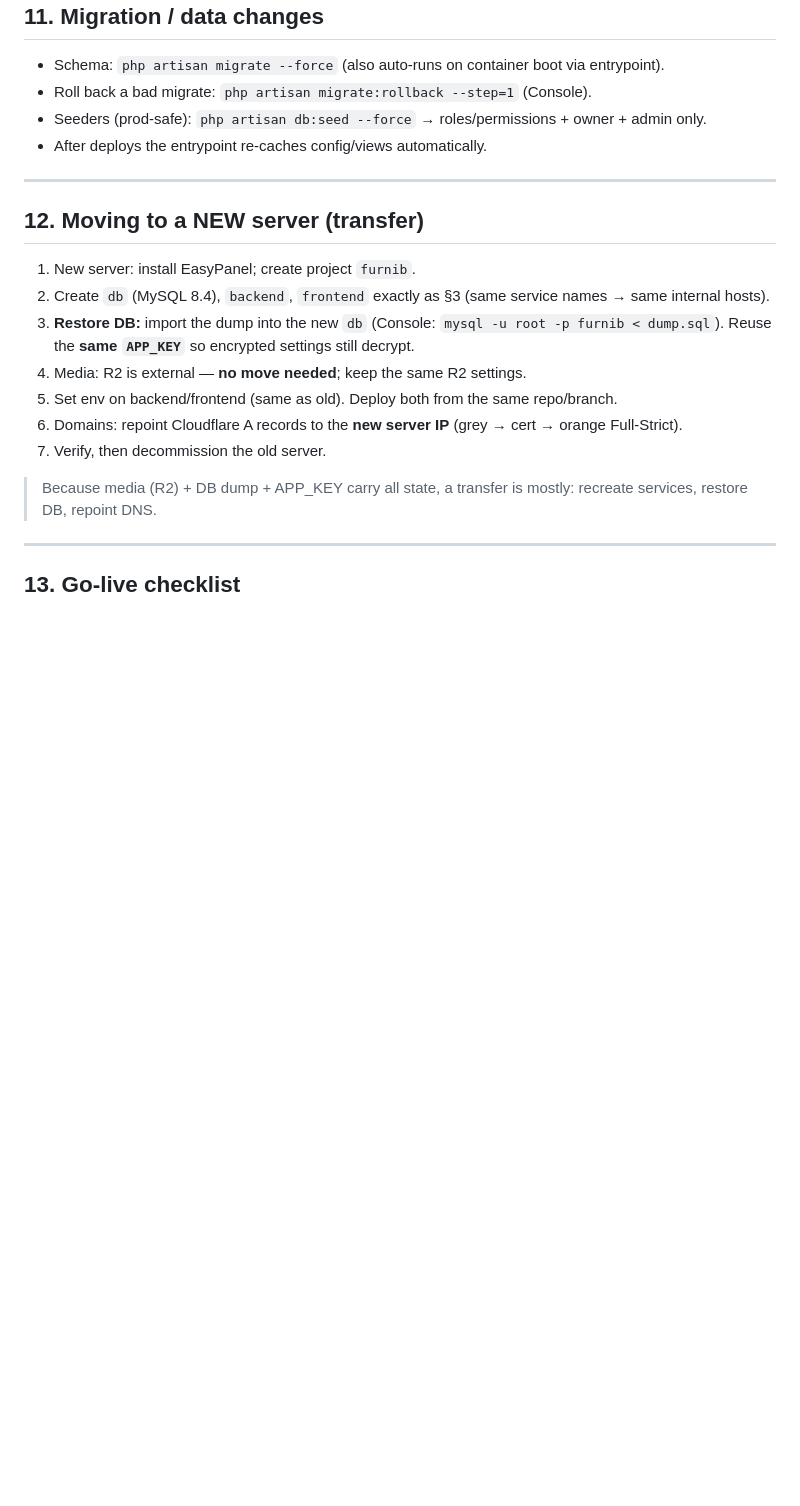
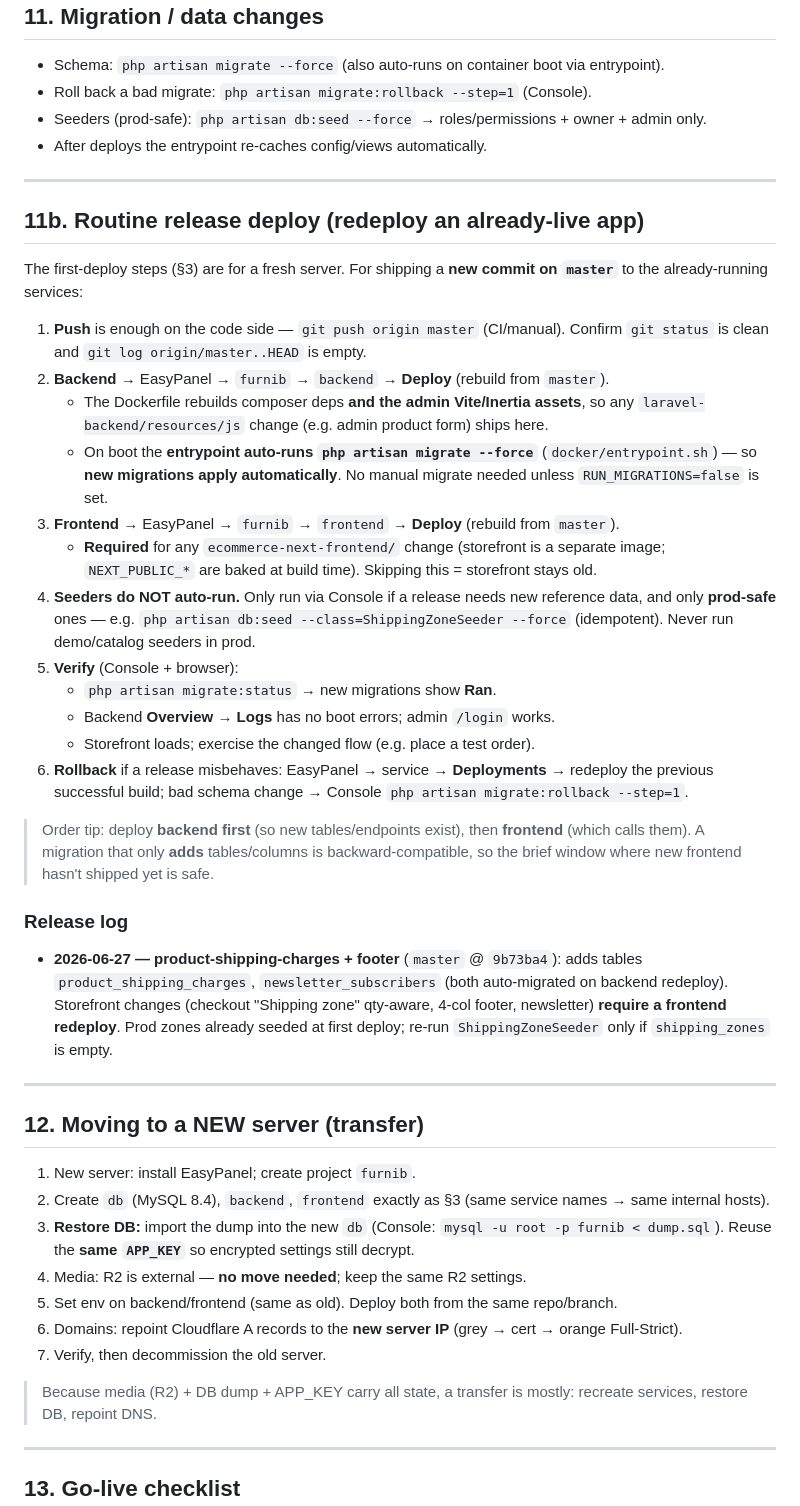
Before and after one commit to SmanSayeed/furnib-ecommerce, a Markdown page: docs/SERVER-OPS-GUIDE.md, the part around the change. Drawn GitHub-style; blank space fills up the shorter version.

Commit message:
docs(ops): add routine release-deploy runbook (redeploy + auto-migrate)
Documents shipping a new master commit to already-live EasyPanel services:
backend redeploy auto-migrates via entrypoint; frontend redeploy required for
storefront changes; seeders are manual/prod-safe only. Adds 2026-06-27
product-shipping-charges + footer release note.

Co-Authored-By: Claude Opus 4.8 <noreply@anthropic.com>

```diff
--- a/docs/SERVER-OPS-GUIDE.md
+++ b/docs/SERVER-OPS-GUIDE.md
@@ -215,6 +215,45 @@ NEXT_PUBLIC_WHATSAPP=8801XXXXXXXXX
 
 ---
 
+## 11b. Routine release deploy (redeploy an already-live app)
+
+The first-deploy steps (§3) are for a fresh server. For shipping a **new commit on
+`master`** to the already-running services:
+
+1. **Push** is enough on the code side — `git push origin master` (CI/manual). Confirm
+   `git status` is clean and `git log origin/master..HEAD` is empty.
+2. **Backend** → EasyPanel → `furnib` → `backend` → **Deploy** (rebuild from `master`).
+   - The Dockerfile rebuilds composer deps **and the admin Vite/Inertia assets**, so any
+     `laravel-backend/resources/js` change (e.g. admin product form) ships here.
+   - On boot the **entrypoint auto-runs `php artisan migrate --force`**
+     (`docker/entrypoint.sh`) — so **new migrations apply automatically**. No manual
+     migrate needed unless `RUN_MIGRATIONS=false` is set.
+3. **Frontend** → EasyPanel → `furnib` → `frontend` → **Deploy** (rebuild from `master`).
+   - **Required** for any `ecommerce-next-frontend/` change (storefront is a separate
+     image; `NEXT_PUBLIC_*` are baked at build time). Skipping this = storefront stays old.
+4. **Seeders do NOT auto-run.** Only run via Console if a release needs new reference data,
+   and only **prod-safe** ones — e.g. `php artisan db:seed --class=ShippingZoneSeeder --force`
+   (idempotent). Never run demo/catalog seeders in prod.
+5. **Verify** (Console + browser):
+   - `php artisan migrate:status` → new migrations show **Ran**.
+   - Backend **Overview → Logs** has no boot errors; admin `/login` works.
+   - Storefront loads; exercise the changed flow (e.g. place a test order).
+6. **Rollback** if a release misbehaves: EasyPanel → service → **Deployments** → redeploy the
+   previous successful build; bad schema change → Console `php artisan migrate:rollback --step=1`.
+
+> Order tip: deploy **backend first** (so new tables/endpoints exist), then **frontend**
+> (which calls them). A migration that only **adds** tables/columns is backward-compatible,
+> so the brief window where new frontend hasn't shipped yet is safe.
+
+### Release log
+- **2026-06-27 — product-shipping-charges + footer** (`master` @ `9b73ba4`): adds tables
+  `product_shipping_charges`, `newsletter_subscribers` (both auto-migrated on backend
+  redeploy). Storefront changes (checkout "Shipping zone" qty-aware, 4-col footer,
+  newsletter) **require a frontend redeploy**. Prod zones already seeded at first deploy;
+  re-run `ShippingZoneSeeder` only if `shipping_zones` is empty.
+
+---
+
 ## 12. Moving to a NEW server (transfer)
 
 1. New server: install EasyPanel; create project `furnib`.
```
